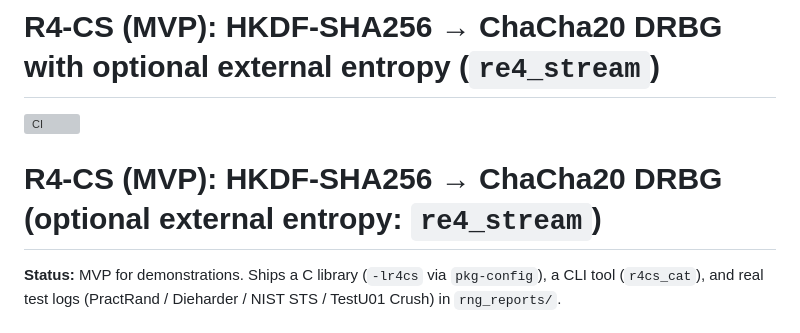
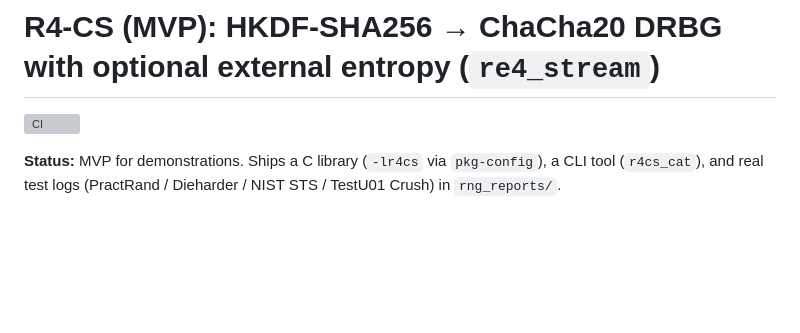
Before and after one commit to pipavlo82/r4-monorepo, a Markdown page: README.md, the part around the change. Rendered like a GitHub page; blank space fills up the shorter version; grey boxes are pictures that could not be loaded.

Commit message:
Docs: remove duplicated H1 in README

```diff
--- a/README.md
+++ b/README.md
@@ -3,7 +3,6 @@
 
 ![CI](https://github.com/pipavlo82/r4-cs/actions/workflows/ci.yml/badge.svg)
 
-# R4-CS (MVP): HKDF-SHA256 → ChaCha20 DRBG (optional external entropy: `re4_stream`)
 
 **Status:** MVP for demonstrations. Ships a C library (`-lr4cs` via `pkg-config`), a CLI tool (`r4cs_cat`), and real test logs (PractRand / Dieharder / NIST STS / TestU01 Crush) in `rng_reports/`.
 
```
